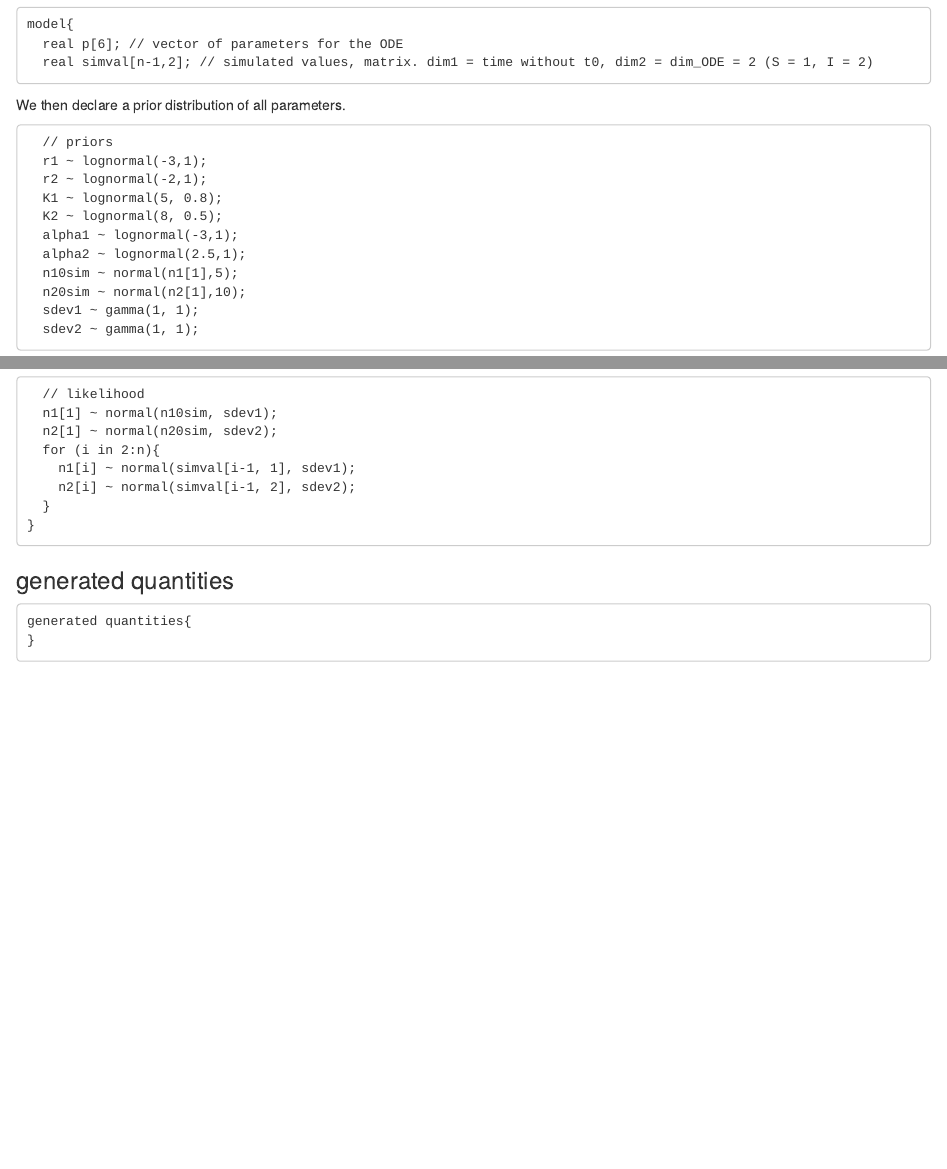
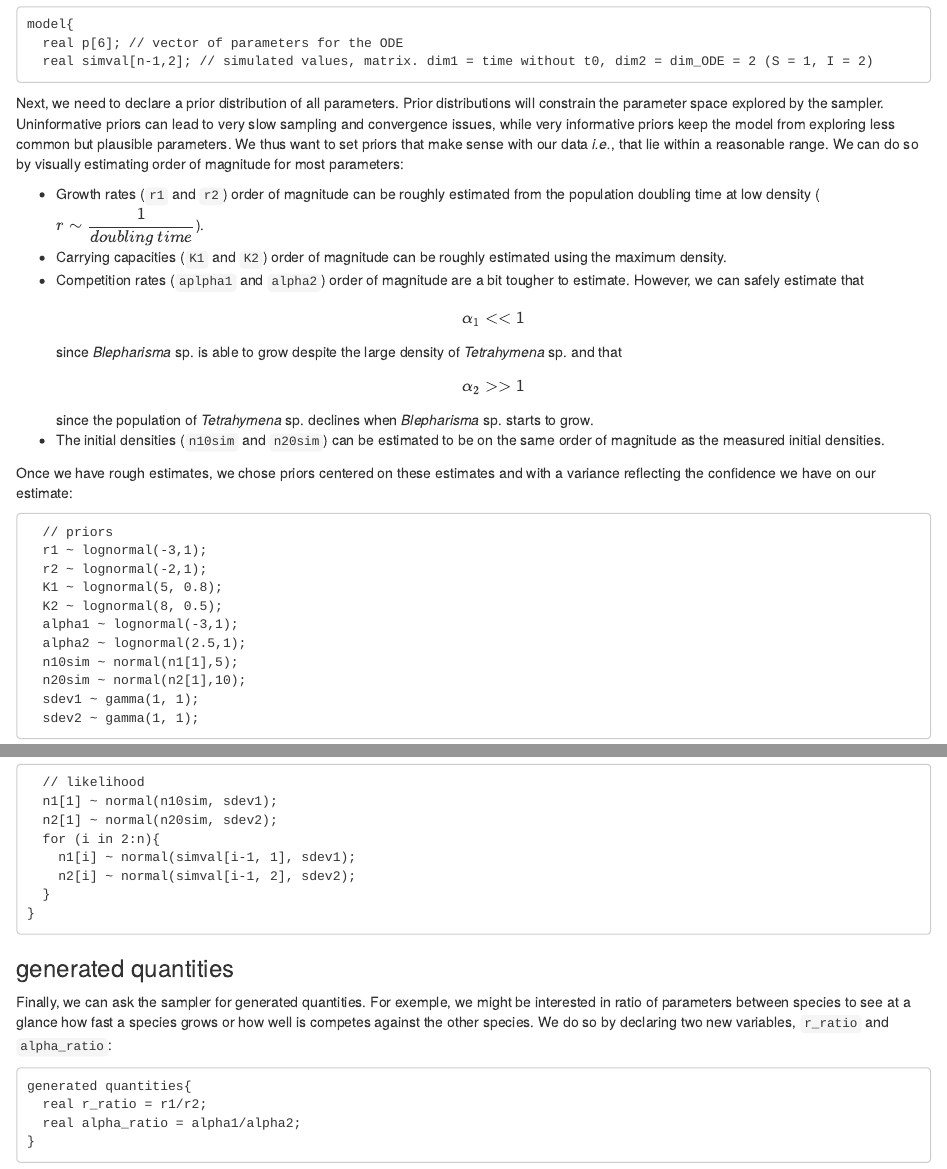
Before and after one commit to c-saade/bayes_demo_fit, an R Markdown document (Bayes_demo_fit.Rmd): the page in a window 1100 px wide, from 6960 px down before the commit and from 7080 px down after it, so that both start at the same text, and a second part further down, joined at a grey line. Rendered offline with R 4.5, knitr and Pandoc, with nearby package versions.

Commit message:
added generated quantities for parameter ratios

````diff
--- a/Bayes_demo_fit.Rmd
+++ b/Bayes_demo_fit.Rmd
@@ -313,7 +320,19 @@ model{
 ```
 
 
-We then declare a prior distribution of all parameters.
+Next, we need to declare a prior distribution of all parameters.
+Prior distributions will constrain the parameter space explored by the sampler.
+Uninformative priors can lead to very slow sampling and convergence issues, while very informative priors keep the model from exploring less common but plausible parameters.
+We thus want to set priors that make sense with our data _i.e._, that lie within a reasonable range.
+We can do so by visually estimating order of magnitude for most parameters:
+
+  - Growth rates (```r1``` and ```r2```) order of magnitude can be roughly estimated from the population doubling time at low density ($r \sim \dfrac{1}{doubling\ time}$).
+  - Carrying capacities (```K1``` and ```K2```) order of magnitude can be roughly estimated using the maximum density.
+  - Competition rates (```aplpha1``` and ```alpha2```) order of magnitude are a bit tougher to estimate. However, we can safely estimate that $$\alpha_1 << 1$$ since _Blepharisma_ sp. is able to grow despite the large density of _Tetrahymena_ sp. and that $$\alpha_2 >> 1$$ since the population of _Tetrahymena_ sp. declines when _Blepharisma_ sp. starts to grow.
+  - The initial densities (```n10sim``` and ```n20sim```) can be estimated to be on the same order of magnitude as the measured initial densities.
+
+  Once we have rough estimates, we chose priors centered on these estimates and with a variance reflecting the confidence we have on our estimate:
+
 ```{}
   // priors
   r1 ~ lognormal(-3,1);
@@ -362,8 +381,14 @@ This way, large discrepancies between the data and simulated values will result
 
 ### generated quantities
 
+Finally, we can ask the sampler for generated quantities.
+For exemple, we might be interested in ratio of parameters between species to see at a glance how fast a species grows or how well is competes against the other species.
+We do so by declaring two new variables, ```r_ratio``` and ```alpha_ratio```:
+
 ```{}
 generated quantities{
+  real r_ratio = r1/r2;
+  real alpha_ratio = alpha1/alpha2;
 }
 ```
 
````
Also changed, not shown: Bayes_demo_fit.Rmd (9 more changed lines).
